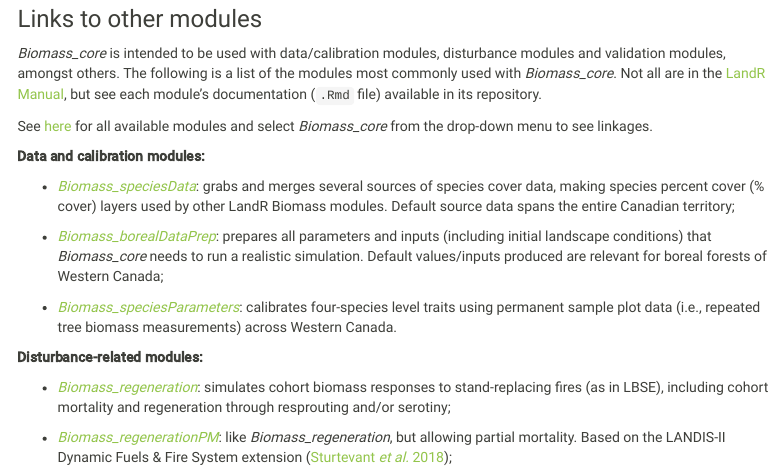
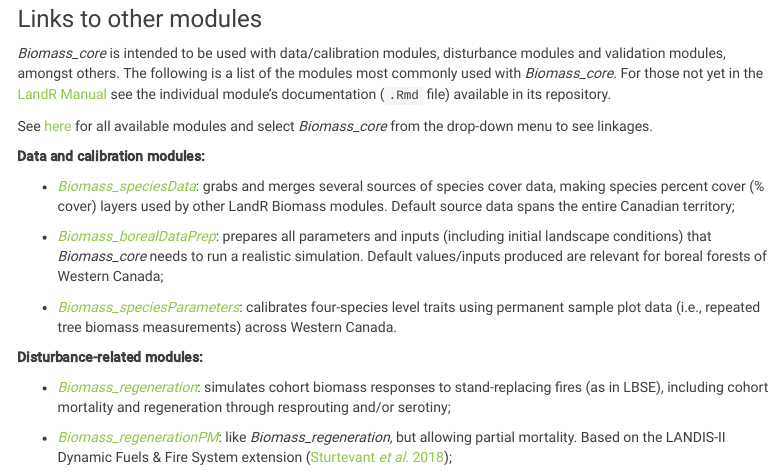
Before and after one commit to PredictiveEcology/Biomass_core, an R Markdown document (Biomass_core.Rmd): the page in a window 1100 px wide, from 900 px down. Rendered offline with R 4.5, knitr and Pandoc, with nearby package versions; some code elsewhere in the file could not run offline; menus at the side of the page are left out.

Commit message:
manual: minor textual change

```diff
--- a/Biomass_core.Rmd
+++ b/Biomass_core.Rmd
@@ -164,8 +164,8 @@ knitr::include_graphics(normPath("figures/Biomass_coreSchematic.png"))
 
 *Biomass_core* is intended to be used with data/calibration modules, disturbance
 modules and validation modules, amongst others. The following is a list of the
-modules most commonly used with *Biomass_core*. Not all are in the [LandR
-Manual](https://landr-manual.predictiveecology.org/), but see each module's
+modules most commonly used with *Biomass_core*. For those not yet in the [LandR
+Manual](https://landr-manual.predictiveecology.org/) see the individual module's
 documentation (`.Rmd` file) available in its repository.
 
 See [here](https://rpubs.com/PredictiveEcology/LandR_Module_Ecosystem) for all
```
